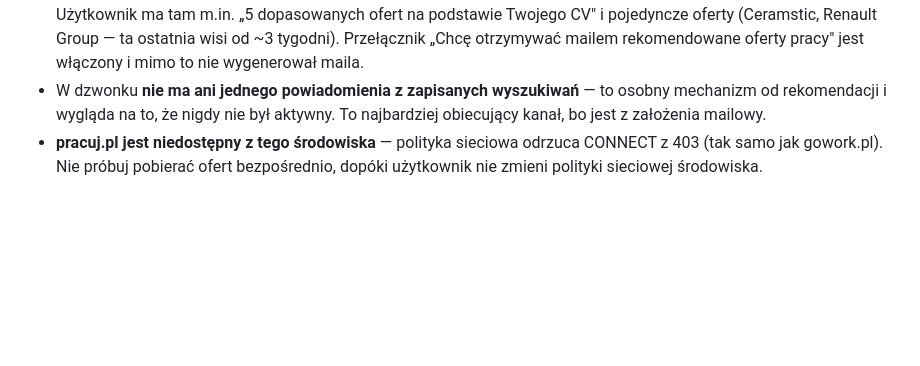
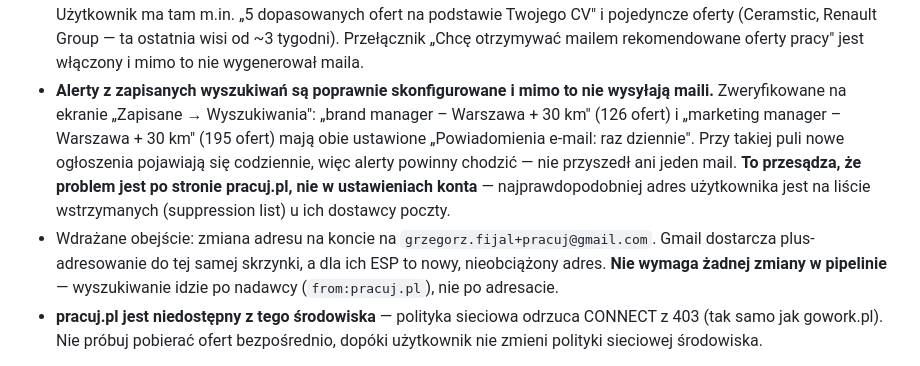
Before and after one commit to grzegorzfijal-create/jobtracker-, a Markdown page: pipeline/RUNBOOK.md, the part around the change. Rendered like a GitHub page; blank space fills up the shorter version.

Commit message:
Record that pracuj.pl alert config is verified correct
The saved-searches screen shows both high-volume searches (126 and 195
offers) set to daily email notifications, and still no mail has ever
arrived. That rules out account configuration and points at address
suppression on their mail provider's side, so the earlier 'alerts were
probably never enabled' reading is superseded.

Notes the plus-addressed workaround and that it needs no pipeline change,
since the Gmail query matches on sender rather than recipient.

```diff
--- a/pipeline/RUNBOOK.md
+++ b/pipeline/RUNBOOK.md
@@ -82,9 +82,19 @@ Nie diagnozuj tego od zera przy każdym uruchomieniu. Ustalone fakty:
   ofert na podstawie Twojego CV" i pojedyncze oferty (Ceramstic, Renault Group
   — ta ostatnia wisi od ~3 tygodni). Przełącznik „Chcę otrzymywać mailem
   rekomendowane oferty pracy" jest włączony i mimo to nie wygenerował maila.
-- W dzwonku **nie ma ani jednego powiadomienia z zapisanych wyszukiwań** — to
-  osobny mechanizm od rekomendacji i wygląda na to, że nigdy nie był aktywny.
-  To najbardziej obiecujący kanał, bo jest z założenia mailowy.
+- **Alerty z zapisanych wyszukiwań są poprawnie skonfigurowane i mimo to nie
+  wysyłają maili.** Zweryfikowane na ekranie „Zapisane → Wyszukiwania":
+  „brand manager – Warszawa + 30 km" (126 ofert) i „marketing manager –
+  Warszawa + 30 km" (195 ofert) mają obie ustawione „Powiadomienia e-mail:
+  raz dziennie". Przy takiej puli nowe ogłoszenia pojawiają się codziennie,
+  więc alerty powinny chodzić — nie przyszedł ani jeden mail. **To przesądza,
+  że problem jest po stronie pracuj.pl, nie w ustawieniach konta** —
+  najprawdopodobniej adres użytkownika jest na liście wstrzymanych
+  (suppression list) u ich dostawcy poczty.
+- Wdrażane obejście: zmiana adresu na koncie na `grzegorz.fijal+pracuj@gmail.com`.
+  Gmail dostarcza plus-adresowanie do tej samej skrzynki, a dla ich ESP to
+  nowy, nieobciążony adres. **Nie wymaga żadnej zmiany w pipelinie** —
+  wyszukiwanie idzie po nadawcy (`from:pracuj.pl`), nie po adresacie.
 - **pracuj.pl jest niedostępny z tego środowiska** — polityka sieciowa odrzuca
   CONNECT z 403 (tak samo jak gowork.pl). Nie próbuj pobierać ofert
   bezpośrednio, dopóki użytkownik nie zmieni polityki sieciowej środowiska.
```
